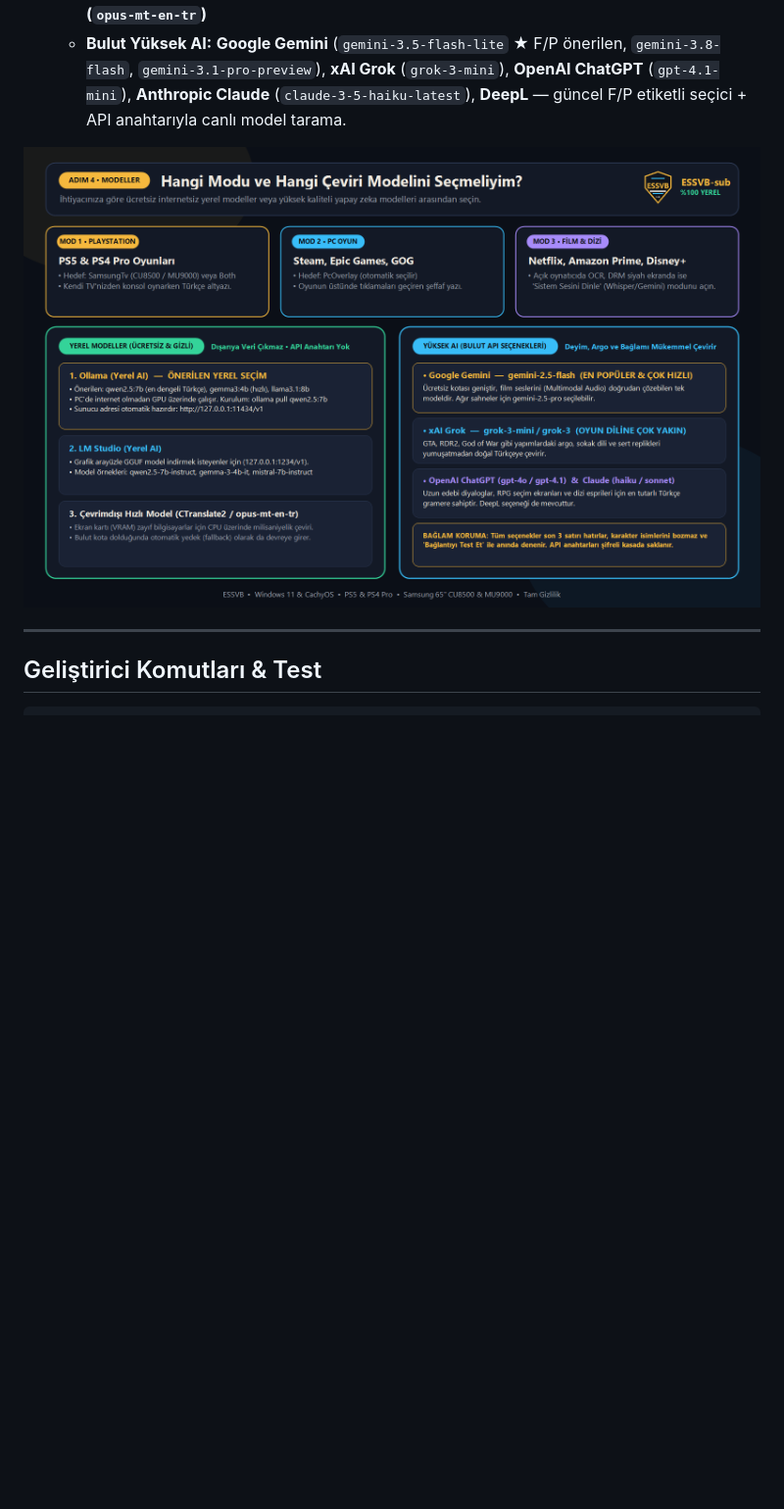
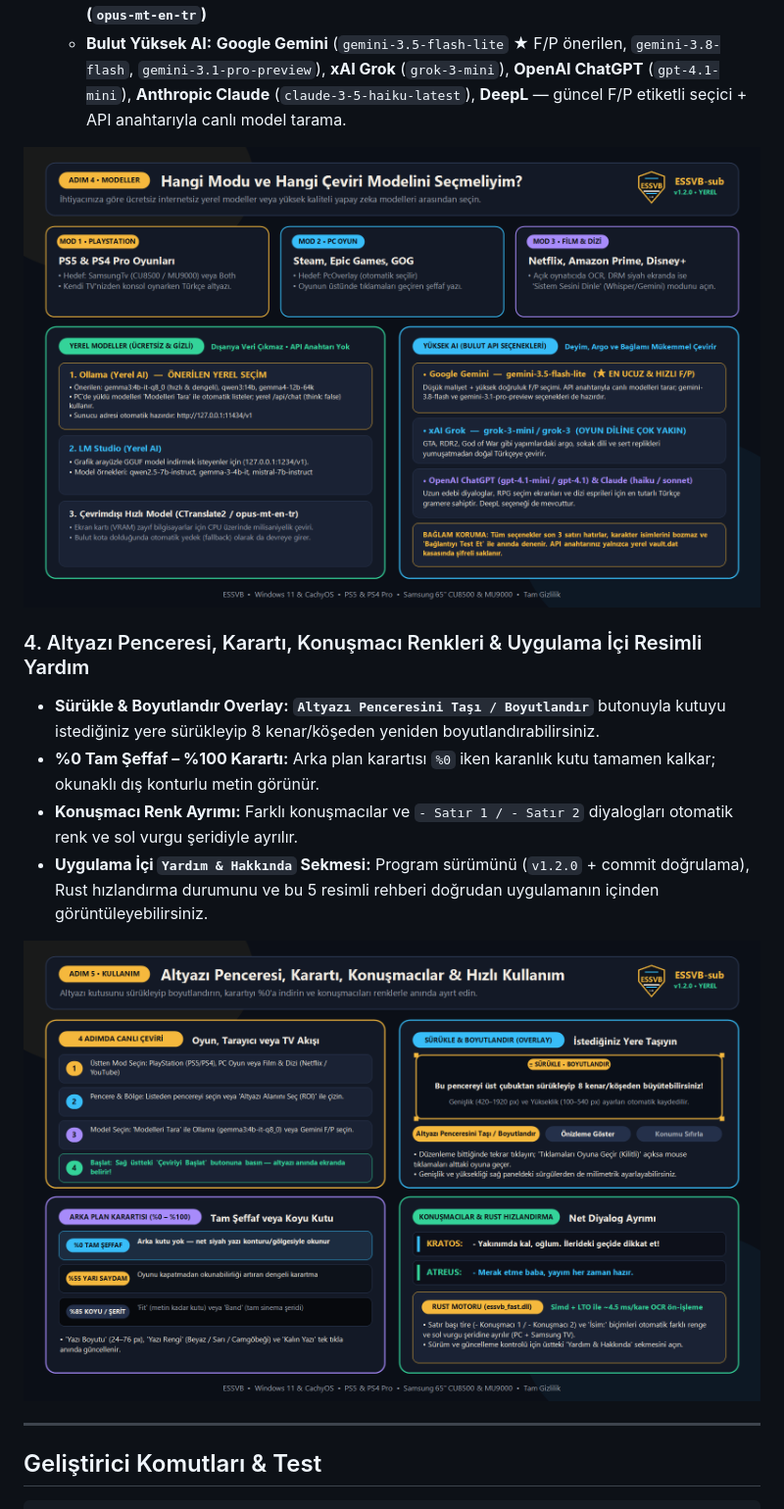
Before and after one commit to ibrahimsaglammm/ESSVB-sub, a Markdown page: README.md, the part around one of its changes. Shown at 98% size. Rendered like a GitHub page; pictures changed too: docs/images/04-model-ve-mod-secimi.png, docs/images/05-altyazi-penceresi-ve-kullanim.png (added); blank space fills up the shorter version.

```diff
--- a/README.md
+++ b/README.md
@@ -60,6 +61,14 @@ chmod +x install-cachyos.sh
 
 ![Model ve Mod Seçim Rehberi](docs/images/04-model-ve-mod-secimi.png)
 
+### 4. Altyazı Penceresi, Karartı, Konuşmacı Renkleri & Uygulama İçi Resimli Yardım
+- **Sürükle & Boyutlandır Overlay:** **`Altyazı Penceresini Taşı / Boyutlandır`** butonuyla kutuyu istediğiniz yere sürükleyip 8 kenar/köşeden yeniden boyutlandırabilirsiniz.
+- **%0 Tam Şeffaf – %100 Karartı:** Arka plan karartısı `%0` iken karanlık kutu tamamen kalkar; okunaklı dış konturlu metin görünür.
+- **Konuşmacı Renk Ayrımı:** Farklı konuşmacılar ve `- Satır 1 / - Satır 2` diyalogları otomatik renk ve sol vurgu şeridiyle ayrılır.
+- **Uygulama İçi `Yardım & Hakkında` Sekmesi:** Program sürümünü (`v1.2.0` + commit doğrulama), Rust hızlandırma durumunu ve bu 5 resimli rehberi doğrudan uygulamanın içinden görüntüleyebilirsiniz.
+
+![Altyazı Penceresi ve Kullanım Rehberi](docs/images/05-altyazi-penceresi-ve-kullanim.png)
+
 ---
 
 ## Geliştirici Komutları & Test
```
Also changed, not shown: other parts of README.md (+1 -0 lines), KURULUM_REHBERI.md (+16 -4 lines), docs/images/01-pc-kurulum.png, docs/images/02-samsung-tv-kurulum.png, docs/images/03-playstation-kurulum.png, 13 other files.
